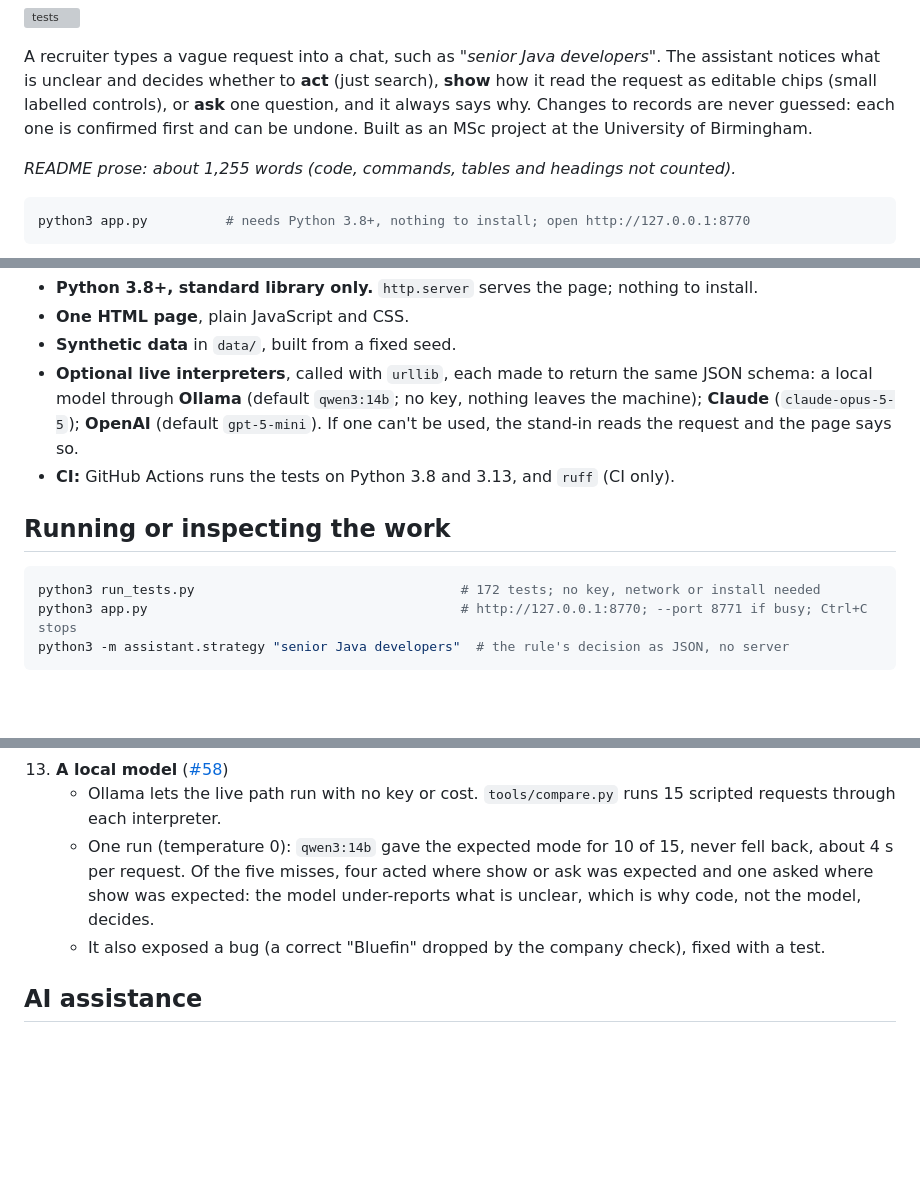
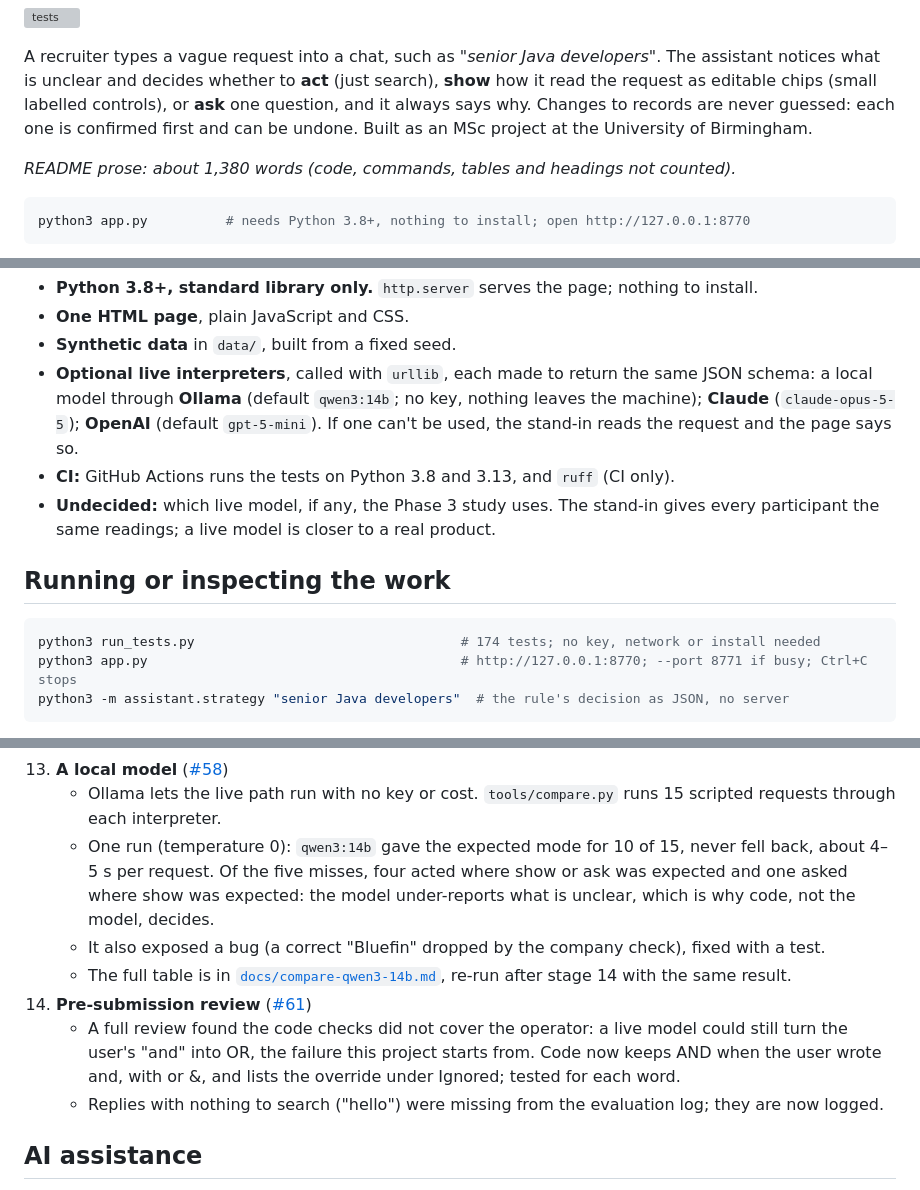
Before and after one commit to ar-pavel/ambiguity-aware-ai-search, a Markdown page: README.md, 3 parts joined by grey strips. Rendered like a GitHub page; blank space fills up the shorter version; grey boxes are pictures that could not be loaded.

````diff
--- a/README.md
+++ b/README.md
@@ -9,7 +9,7 @@ what is unclear and decides whether to **act** (just search), **show** how it re
 editable chips (small labelled controls), or **ask** one question, and it always says why. Changes to records are never guessed:
 each one is confirmed first and can be undone. Built as an MSc project at the University of Birmingham.
 
-*README prose: about 1,255 words (code, commands, tables and headings not counted).*
+*README prose: about 1,380 words (code, commands, tables and headings not counted).*
 
 ```bash
 python3 app.py          # needs Python 3.8+, nothing to install; open http://127.0.0.1:8770
@@ -51,11 +51,12 @@ count and message from the search that ran. **Why?** under each reply shows the
   **Claude** (`claude-opus-5-5`); **OpenAI** (default `gpt-5-mini`). If one can't be used, the
   stand-in reads the request and the page says so.
 - **CI:** GitHub Actions runs the tests on Python 3.8 and 3.13, and `ruff` (CI only).
+- **Undecided:** which live model, if any, the Phase 3 study uses. The stand-in gives every participant the same readings; a live model is closer to a real product.
 
 ## Running or inspecting the work
 
 ```bash
-python3 run_tests.py                                  # 172 tests; no key, network or install needed
+python3 run_tests.py                                  # 174 tests; no key, network or install needed
 python3 app.py                                        # http://127.0.0.1:8770; --port 8771 if busy; Ctrl+C stops
 python3 -m assistant.strategy "senior Java developers"  # the rule's decision as JSON, no server
 ```
@@ -138,8 +139,12 @@ in the browser.
 12. **Structure** ([#54](https://github.com/ar-pavel/ambiguity-aware-ai-search/pull/54), [#56](https://github.com/ar-pavel/ambiguity-aware-ai-search/pull/56)): `ruff` in CI and the code moved into the `assistant/` package, with no behaviour change and file history kept; all tests and ruff pass.
 13. **A local model** ([#58](https://github.com/ar-pavel/ambiguity-aware-ai-search/pull/58))
     - Ollama lets the live path run with no key or cost. `tools/compare.py` runs 15 scripted requests through each interpreter.
-    - One run (temperature 0): `qwen3:14b` gave the expected mode for 10 of 15, never fell back, about 4 s per request. Of the five misses, four acted where show or ask was expected and one asked where show was expected: the model under-reports what is unclear, which is why code, not the model, decides.
+    - One run (temperature 0): `qwen3:14b` gave the expected mode for 10 of 15, never fell back, about 4–5 s per request. Of the five misses, four acted where show or ask was expected and one asked where show was expected: the model under-reports what is unclear, which is why code, not the model, decides.
     - It also exposed a bug (a correct "Bluefin" dropped by the company check), fixed with a test.
+    - The full table is in [`docs/compare-qwen3-14b.md`](docs/compare-qwen3-14b.md), re-run after stage 14 with the same result.
+14. **Pre-submission review** ([#61](https://github.com/ar-pavel/ambiguity-aware-ai-search/issues/61))
+    - A full review found the code checks did not cover the operator: a live model could still turn the user's "and" into OR, the failure this project starts from. Code now keeps AND when the user wrote and, with or &, and lists the override under Ignored; tested for each word.
+    - Replies with nothing to search ("hello") were missing from the evaluation log; they are now logged.
 
 ## AI assistance
 
````
Also changed, not shown: other parts of README.md (+2 -1 lines), docs/compare-qwen3-14b.md (added, +39 -0 lines), docs/system.png, 8 other files.
